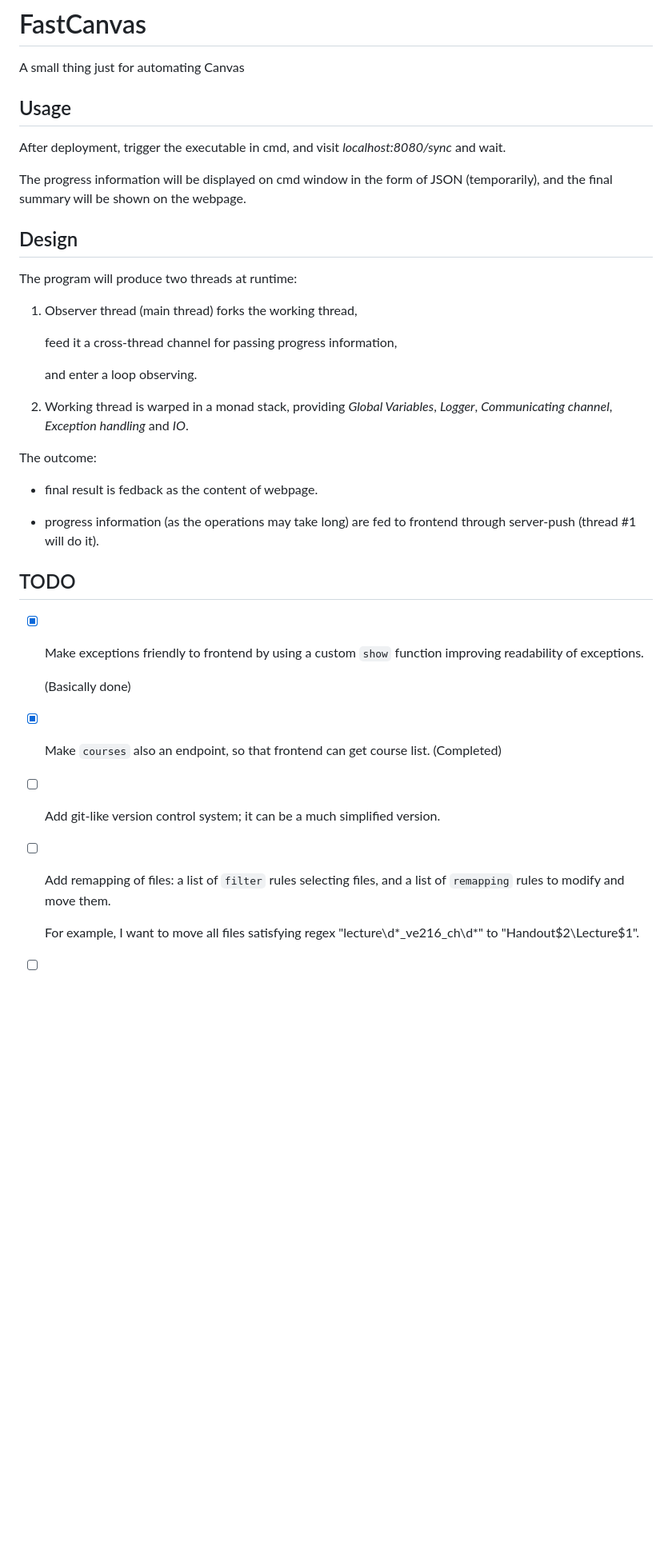
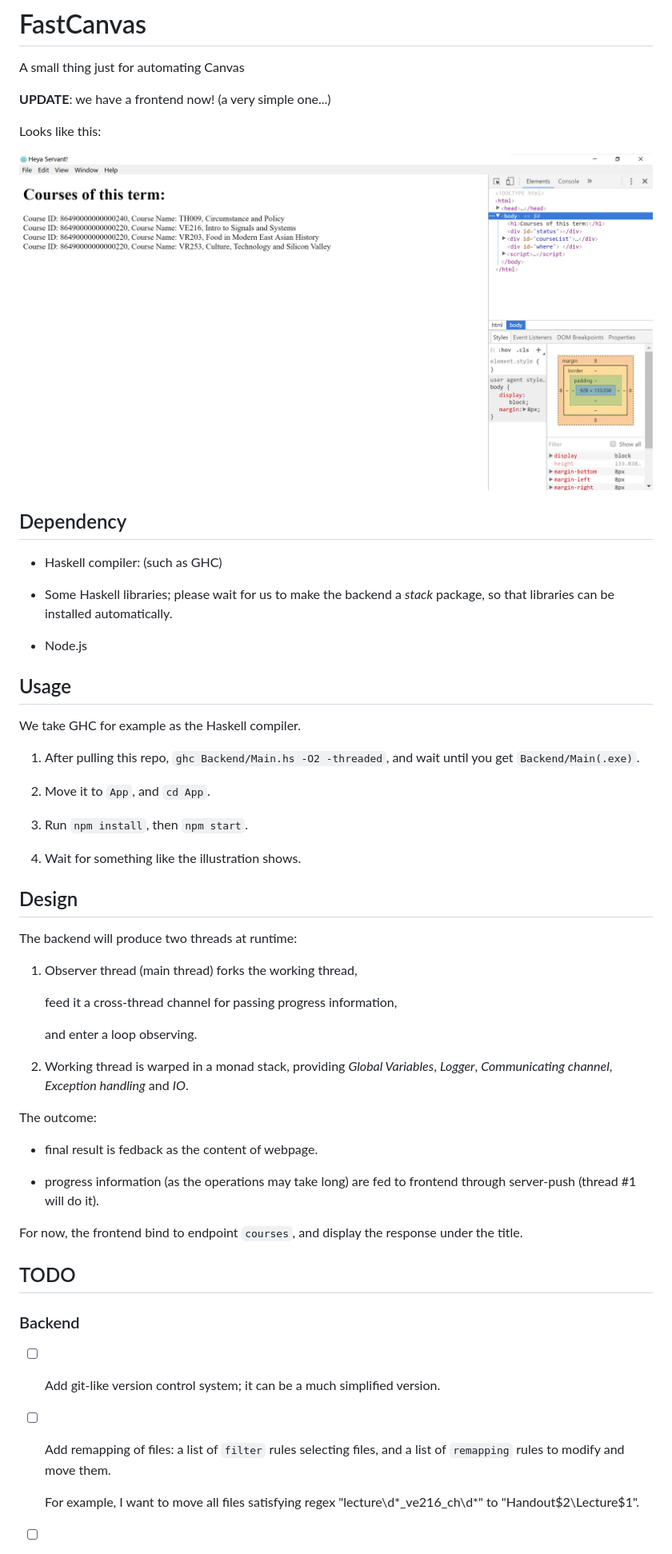
Before and after one commit to Evan-Zhao/FastCanvas, a Markdown page: README.md, the part around one of its changes. Shown at 80% size. GitHub-like rendering; pictures changed too: App/Electron_interface.png (added); blank space fills up the shorter version.

Commit message:
First frontend (interface).

```diff
--- a/README.md
+++ b/README.md
@@ -2,15 +2,35 @@
 
 A small thing just for automating Canvas
 
+**UPDATE**: we have a frontend now! (a very simple one...)
+
+Looks like this:
+
+![](App/Electron_interface.png)
+
+## Dependency
+
+* Haskell compiler: (such as GHC)
+
+* Some Haskell libraries; please wait for us to make the backend a *stack* package, so that libraries can be installed automatically.
+
+* Node.js
+
 ## Usage
 
-After deployment, trigger the executable in cmd, and visit *localhost:8080/sync* and wait.
+We take GHC for example as the Haskell compiler.
 
-The progress information will be displayed on cmd window in the form of JSON (temporarily), and the final summary will be shown on the webpage.
+1. After pulling this repo, `ghc Backend/Main.hs -O2 -threaded`, and wait until you get `Backend/Main(.exe)`.
+
+2. Move it to `App`, and `cd App`.
+
+3. Run `npm install`, then `npm start`.
+
+4. Wait for something like the illustration shows.
 
 ## Design
 
-The program will produce two threads at runtime:
+The backend will produce two threads at runtime:
 
 1. Observer thread (main thread) forks the working thread,
 
@@ -26,17 +46,15 @@ The outcome:
 
 * progress information (as the operations may take long) are fed to frontend through server-push (thread #1 will do it).
 
+For now, the frontend bind to endpoint `courses`, and display the response under the title.
+
 ## TODO
 
-* [x] Make exceptions friendly to frontend by using a custom `show` function improving readability of exceptions.
-
-    (Basically done)
-
-* [x] Make `courses` also an endpoint, so that frontend can get course list. (Completed)
+### Backend
 
 * [ ] Add git-like version control system; it can be a much simplified version.
 
 * [ ] Add remapping of files: a list of `filter` rules selecting files, and a list of `remapping` rules to modify and move them.
 
-    For example, I want to move all files satisfying regex "lecture\d*_ve216_ch\d*" to "Handout\$2\Lecture$1".
+    For example, I want to move all files satisfying regex "lecture\d\*_ve216_ch\d\*" to "Handout\$2\Lecture$1".
 
```
Also changed, not shown: other parts of README.md (+9 -1 lines), 5 other files.
